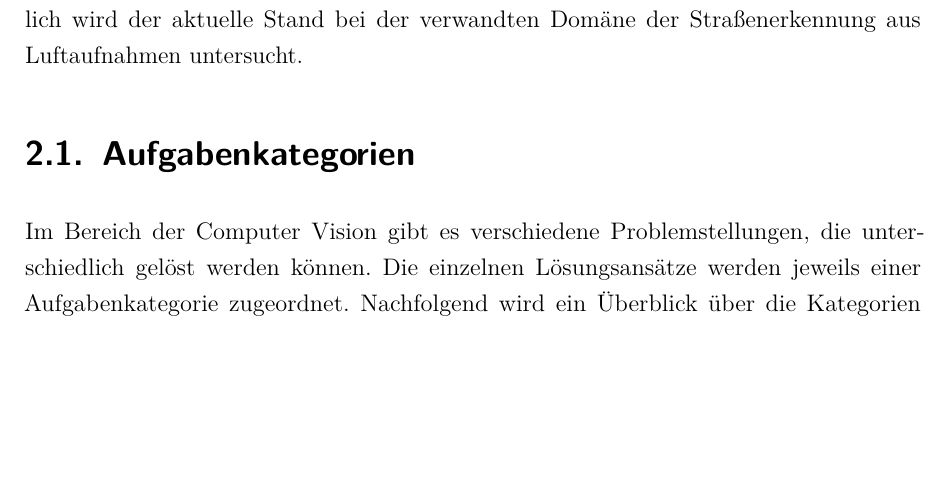
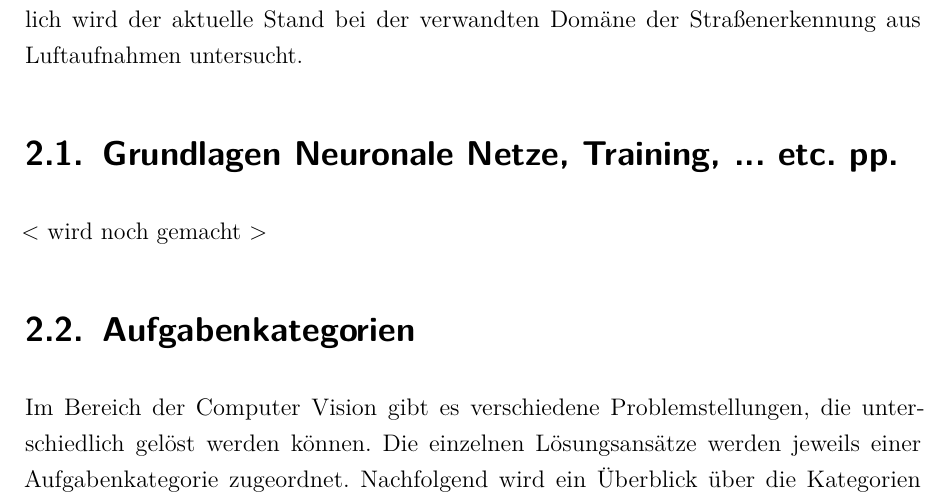
Before and after one commit to bicycle-lane-detector/thesis, a LaTeX document (Studienarbeit.tex, which reads Inhalt/04_Inhalt/Stand_der_Technik.tex): part of page 13 of 65, cut so that both start at the same text, the shorter picture padded with empty space. Compiled offline with pdfLaTeX.

Commit message:
grundlagen nn playeholder

```diff
--- a/Inhalt/04_Inhalt/Stand_der_Technik.tex
+++ b/Inhalt/04_Inhalt/Stand_der_Technik.tex
@@ -13,6 +13,10 @@ als vortrainierte Bestandteile der späteren Architektur verwendet werden könne
 was genauer im Abschnitt \textit{Transfer-Learning mit U-Net} betrachtet ist.
 Schließlich wird der aktuelle Stand bei der verwandten Domäne der Straßenerkennung
 aus Luftaufnahmen untersucht.
+
+\section{Grundlagen Neuronale Netze, Training, ... etc. pp.}
+
+< wird noch gemacht >
 
 \section{Aufgabenkategorien} \label{sec:aufgabenkategorien}
 Im Bereich der Computer Vision gibt es verschiedene Problemstellungen, die unterschiedlich gelöst werden können.
```
